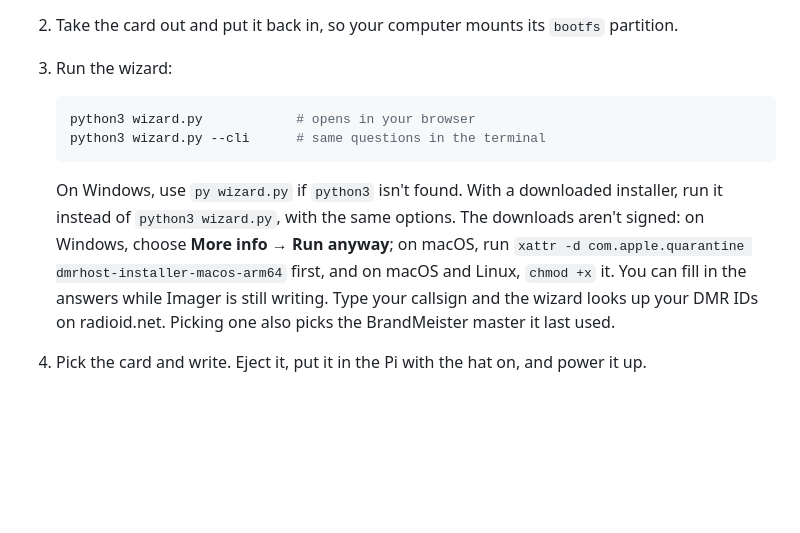
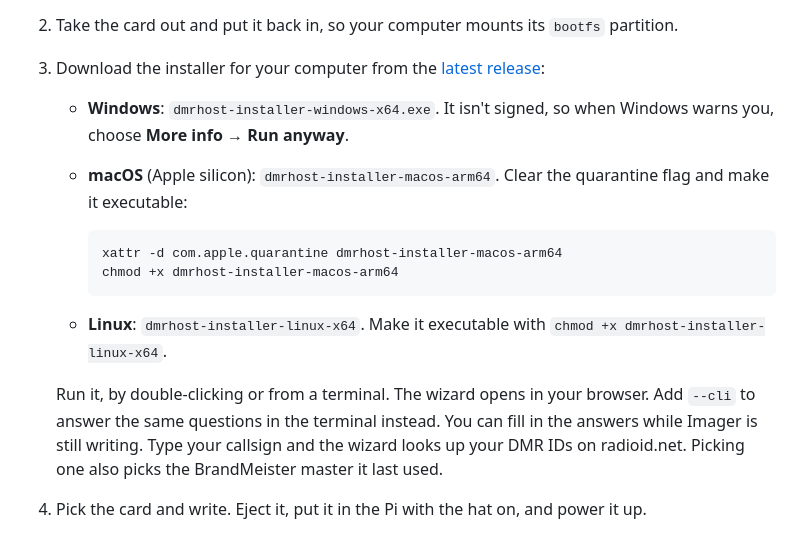
Before and after one commit to jcalado/dmrhost-installer, a Markdown page: README.md, the part around the change. Rendered like a GitHub page; blank space fills up the shorter version.

Commit message:
README: download the installer from the releases

````diff
--- a/README.md
+++ b/README.md
@@ -71,17 +71,22 @@ You answer the questions once, on your computer, and the Pi sets itself up on it
    can't open its window unless you first run `xhost +si:localuser:root` (from the `xorg-xhost` package on Arch).
 
 2. Take the card out and put it back in, so your computer mounts its `bootfs` partition.
-3. Run the wizard:
+3. Download the installer for your computer from the
+   [latest release](https://github.com/jcalado/dmrhost-installer/releases/latest):
 
-   ```sh
-   python3 wizard.py            # opens in your browser
-   python3 wizard.py --cli      # same questions in the terminal
-   ```
+   - **Windows**: `dmrhost-installer-windows-x64.exe`. It isn't signed, so when Windows warns you, choose
+     **More info → Run anyway**.
+   - **macOS** (Apple silicon): `dmrhost-installer-macos-arm64`. Clear the quarantine flag and make it executable:
 
-   On Windows, use `py wizard.py` if `python3` isn't found. With a downloaded installer, run it instead of
-   `python3 wizard.py`, with the same options. The downloads aren't signed: on Windows, choose **More info → Run
-   anyway**; on macOS, run `xattr -d com.apple.quarantine dmrhost-installer-macos-arm64` first, and on macOS and
-   Linux, `chmod +x` it. You can fill in the answers while Imager is still writing.
+     ```sh
+     xattr -d com.apple.quarantine dmrhost-installer-macos-arm64
+     chmod +x dmrhost-installer-macos-arm64
+     ```
+
+   - **Linux**: `dmrhost-installer-linux-x64`. Make it executable with `chmod +x dmrhost-installer-linux-x64`.
+
+   Run it, by double-clicking or from a terminal. The wizard opens in your browser. Add `--cli` to answer the
+   same questions in the terminal instead. You can fill in the answers while Imager is still writing.
    Type your callsign and the wizard looks up your DMR IDs on radioid.net. Picking one also picks the BrandMeister
    master it last used.
 4. Pick the card and write. Eject it, put it in the Pi with the hat on, and power it up.
````
